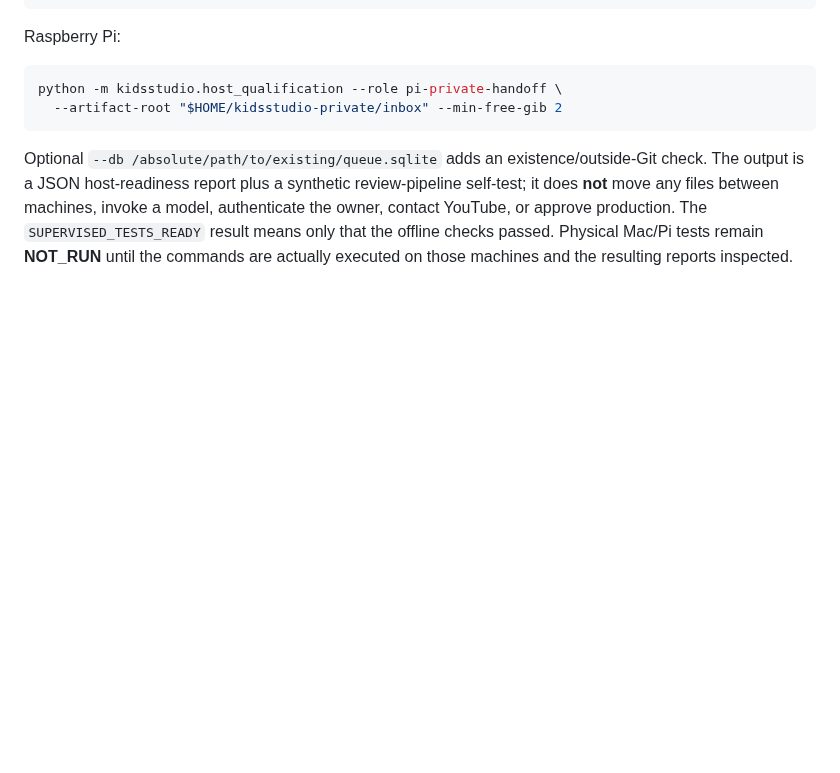
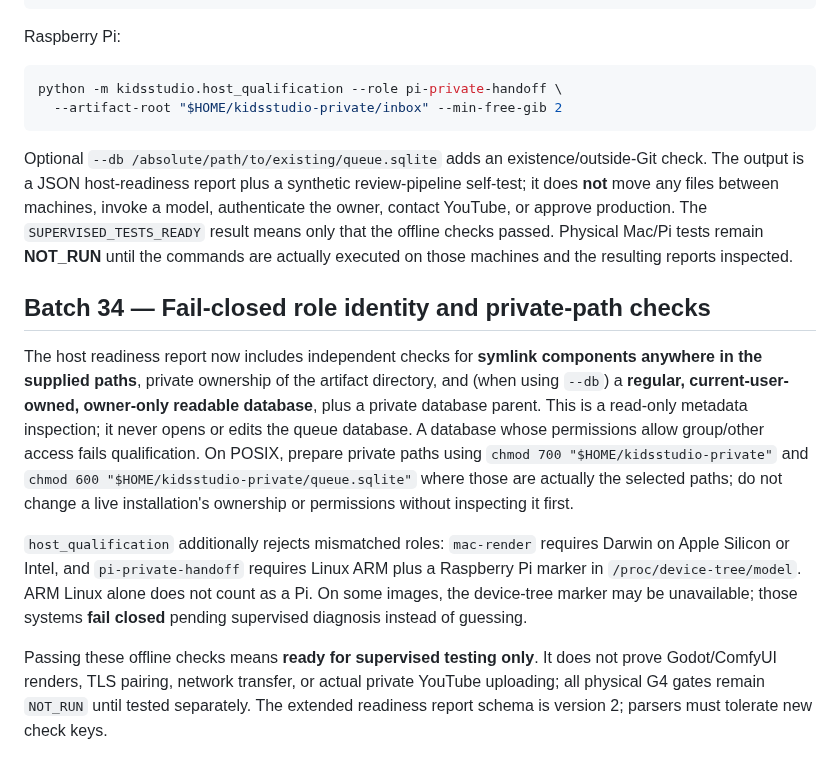
Before and after one commit to ali96adil/KidsStudio, a Markdown page: docs/G4_MAC_PI_QUALIFICATION.md, the part around the change. Drawn GitHub-style; blank space fills up the shorter version.

Commit message:
docs: stricter offline Mac/Pi qualification and private path policy

````diff
--- a/docs/G4_MAC_PI_QUALIFICATION.md
+++ b/docs/G4_MAC_PI_QUALIFICATION.md
@@ -320,3 +320,11 @@ python -m kidsstudio.host_qualification --role pi-private-handoff \
 ```
 
 Optional `--db /absolute/path/to/existing/queue.sqlite` adds an existence/outside-Git check. The output is a JSON host-readiness report plus a synthetic review-pipeline self-test; it does **not** move any files between machines, invoke a model, authenticate the owner, contact YouTube, or approve production. The `SUPERVISED_TESTS_READY` result means only that the offline checks passed. Physical Mac/Pi tests remain **NOT_RUN** until the commands are actually executed on those machines and the resulting reports inspected.
+
+## Batch 34 — Fail-closed role identity and private-path checks
+
+The host readiness report now includes independent checks for **symlink components anywhere in the supplied paths**, private ownership of the artifact directory, and (when using `--db`) a **regular, current-user-owned, owner-only readable database**, plus a private database parent. This is a read-only metadata inspection; it never opens or edits the queue database. A database whose permissions allow group/other access fails qualification. On POSIX, prepare private paths using `chmod 700 "$HOME/kidsstudio-private"` and `chmod 600 "$HOME/kidsstudio-private/queue.sqlite"` where those are actually the selected paths; do not change a live installation's ownership or permissions without inspecting it first.
+
+`host_qualification` additionally rejects mismatched roles: `mac-render` requires Darwin on Apple Silicon or Intel, and `pi-private-handoff` requires Linux ARM plus a Raspberry Pi marker in `/proc/device-tree/model`. ARM Linux alone does not count as a Pi. On some images, the device-tree marker may be unavailable; those systems **fail closed** pending supervised diagnosis instead of guessing.
+
+Passing these offline checks means **ready for supervised testing only**. It does not prove Godot/ComfyUI renders, TLS pairing, network transfer, or actual private YouTube uploading; all physical G4 gates remain `NOT_RUN` until tested separately. The extended readiness report schema is version 2; parsers must tolerate new check keys.
````
